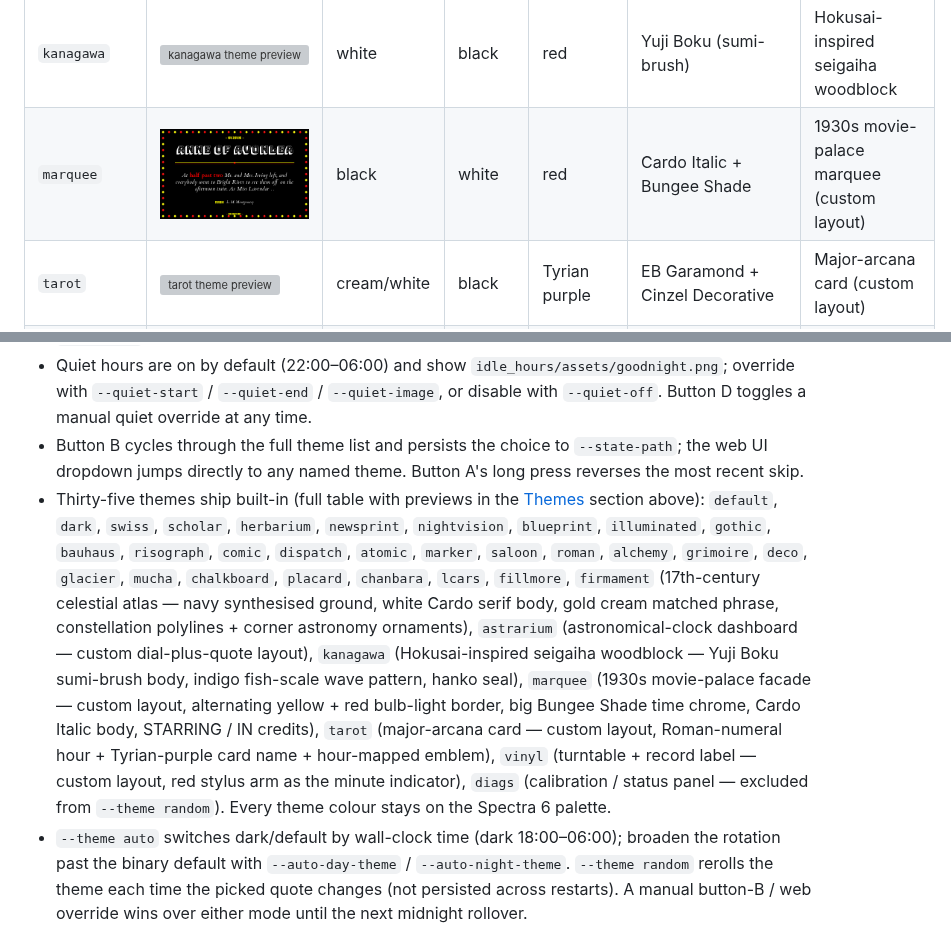
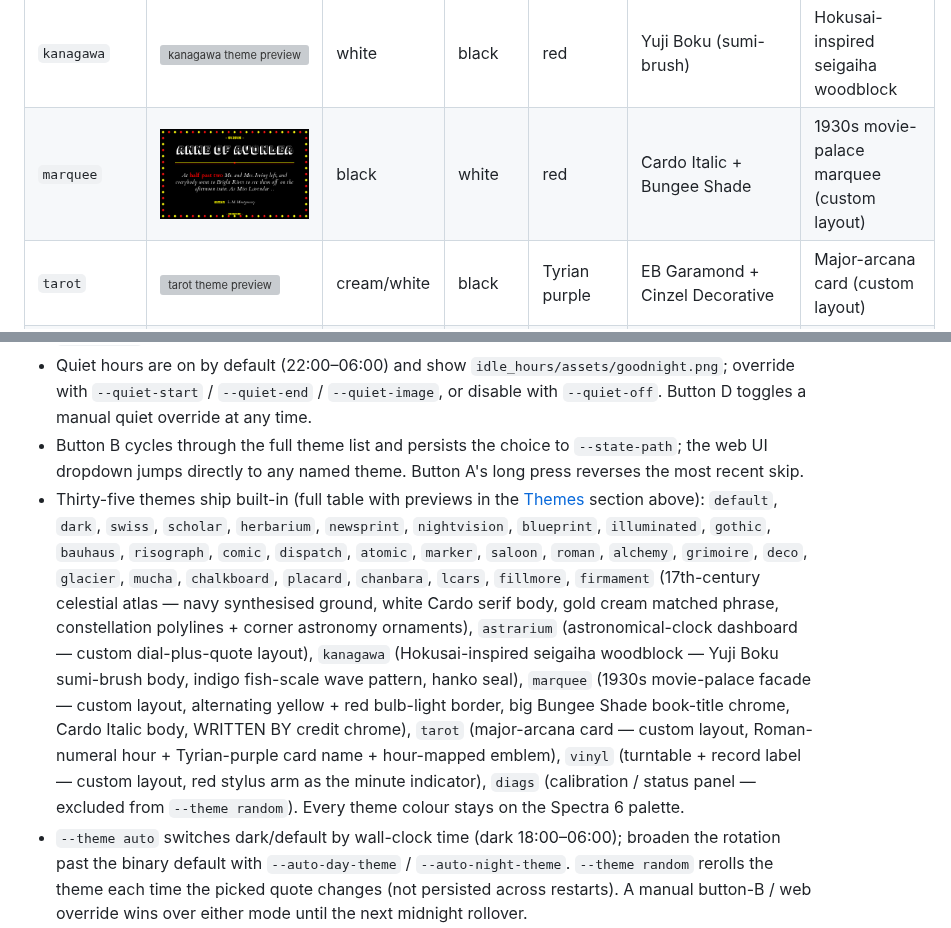
Before and after one commit to gkoch02/Idle-Hours, a Markdown page: README.md, 2 parts joined by grey strips. Rendered like a GitHub page; pictures changed too: idle_hours/assets/previews/marquee.png; grey boxes are pictures that could not be loaded.

```diff
--- a/README.md
+++ b/README.md
@@ -695,7 +695,7 @@ That work is intentionally separate from the steady-state render loop. Re-runnin
 - `production` mode hides debug metadata for cleaner display output; `debug` mode draws a top-right `DEBUG MODE` banner and a centered bottom strip with bucket/layout/quality/id.
 - Quiet hours are on by default (22:00–06:00) and show `idle_hours/assets/goodnight.png`; override with `--quiet-start` / `--quiet-end` / `--quiet-image`, or disable with `--quiet-off`. Button D toggles a manual quiet override at any time.
 - Button B cycles through the full theme list and persists the choice to `--state-path`; the web UI dropdown jumps directly to any named theme. Button A's long press reverses the most recent skip.
-- Thirty-five themes ship built-in (full table with previews in the [Themes](#themes) section above): `default`, `dark`, `swiss`, `scholar`, `herbarium`, `newsprint`, `nightvision`, `blueprint`, `illuminated`, `gothic`, `bauhaus`, `risograph`, `comic`, `dispatch`, `atomic`, `marker`, `saloon`, `roman`, `alchemy`, `grimoire`, `deco`, `glacier`, `mucha`, `chalkboard`, `placard`, `chanbara`, `lcars`, `fillmore`, `firmament` (17th-century celestial atlas — navy synthesised ground, white Cardo serif body, gold cream matched phrase, constellation polylines + corner astronomy ornaments), `astrarium` (astronomical-clock dashboard — custom dial-plus-quote layout), `kanagawa` (Hokusai-inspired seigaiha woodblock — Yuji Boku sumi-brush body, indigo fish-scale wave pattern, hanko seal), `marquee` (1930s movie-palace facade — custom layout, alternating yellow + red bulb-light border, big Bungee Shade time chrome, Cardo Italic body, STARRING / IN credits), `tarot` (major-arcana card — custom layout, Roman-numeral hour + Tyrian-purple card name + hour-mapped emblem), `vinyl` (turntable + record label — custom layout, red stylus arm as the minute indicator), `diags` (calibration / status panel — excluded from `--theme random`). Every theme colour stays on the Spectra 6 palette.
+- Thirty-five themes ship built-in (full table with previews in the [Themes](#themes) section above): `default`, `dark`, `swiss`, `scholar`, `herbarium`, `newsprint`, `nightvision`, `blueprint`, `illuminated`, `gothic`, `bauhaus`, `risograph`, `comic`, `dispatch`, `atomic`, `marker`, `saloon`, `roman`, `alchemy`, `grimoire`, `deco`, `glacier`, `mucha`, `chalkboard`, `placard`, `chanbara`, `lcars`, `fillmore`, `firmament` (17th-century celestial atlas — navy synthesised ground, white Cardo serif body, gold cream matched phrase, constellation polylines + corner astronomy ornaments), `astrarium` (astronomical-clock dashboard — custom dial-plus-quote layout), `kanagawa` (Hokusai-inspired seigaiha woodblock — Yuji Boku sumi-brush body, indigo fish-scale wave pattern, hanko seal), `marquee` (1930s movie-palace facade — custom layout, alternating yellow + red bulb-light border, big Bungee Shade book-title chrome, Cardo Italic body, WRITTEN BY credit chrome), `tarot` (major-arcana card — custom layout, Roman-numeral hour + Tyrian-purple card name + hour-mapped emblem), `vinyl` (turntable + record label — custom layout, red stylus arm as the minute indicator), `diags` (calibration / status panel — excluded from `--theme random`). Every theme colour stays on the Spectra 6 palette.
 - `--theme auto` switches dark/default by wall-clock time (dark 18:00–06:00); broaden the rotation past the binary default with `--auto-day-theme` / `--auto-night-theme`. `--theme random` rerolls the theme each time the picked quote changes (not persisted across restarts). A manual button-B / web override wins over either mode until the next midnight rollover.
 - Per-theme saturation: `display_inky.py` picks `0.5` for light-background themes and `0.7` for dark-background themes so accents don't go muddy.
 - Telemetry at `--telemetry-path` (default `~/.idle-hours/telemetry.jsonl`) is rotated by date — `run_clock.py` writes to a `telemetry-YYYYMMDD.jsonl` sibling so long-running appliances don't accumulate one unbounded file. One line per render, one per loop-level error. `idle_hours_health.py --json` feeds systemd / cron health checks and auto-discovers the rotated siblings.
```
Also changed, not shown: other parts of README.md (+1 -1 lines), 2 other files.
